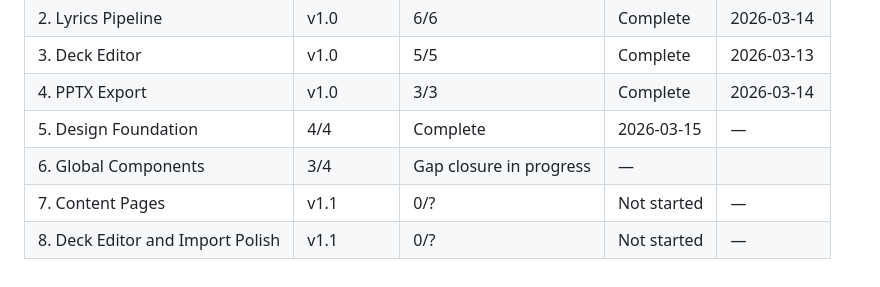
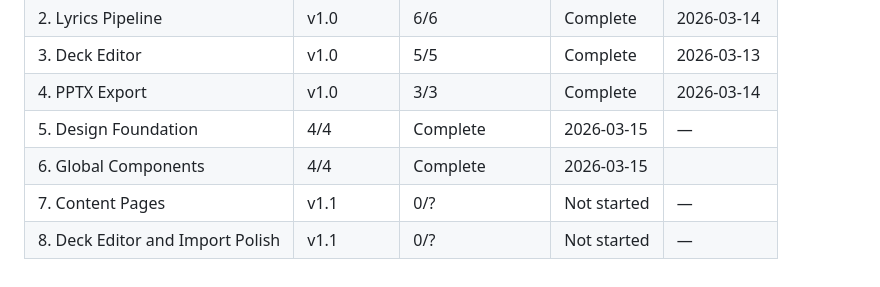
Before and after one commit to hschin/praise-project, a Markdown page: .planning/ROADMAP.md, the part around the change. Drawn GitHub-style.

```diff
--- a/.planning/ROADMAP.md
+++ b/.planning/ROADMAP.md
@@ -93,6 +93,6 @@ Plans:
 | 3. Deck Editor | v1.0 | 5/5 | Complete | 2026-03-13 |
 | 4. PPTX Export | v1.0 | 3/3 | Complete | 2026-03-14 |
 | 5. Design Foundation | 4/4 | Complete    | 2026-03-15 | — |
-| 6. Global Components | 3/4 | Gap closure in progress | — |
+| 6. Global Components | 4/4 | Complete   | 2026-03-15 |
 | 7. Content Pages | v1.1 | 0/? | Not started | — |
 | 8. Deck Editor and Import Polish | v1.1 | 0/? | Not started | — |
```
Also changed, not shown: .planning/STATE.md (+6 -4 lines), 1 other file.
